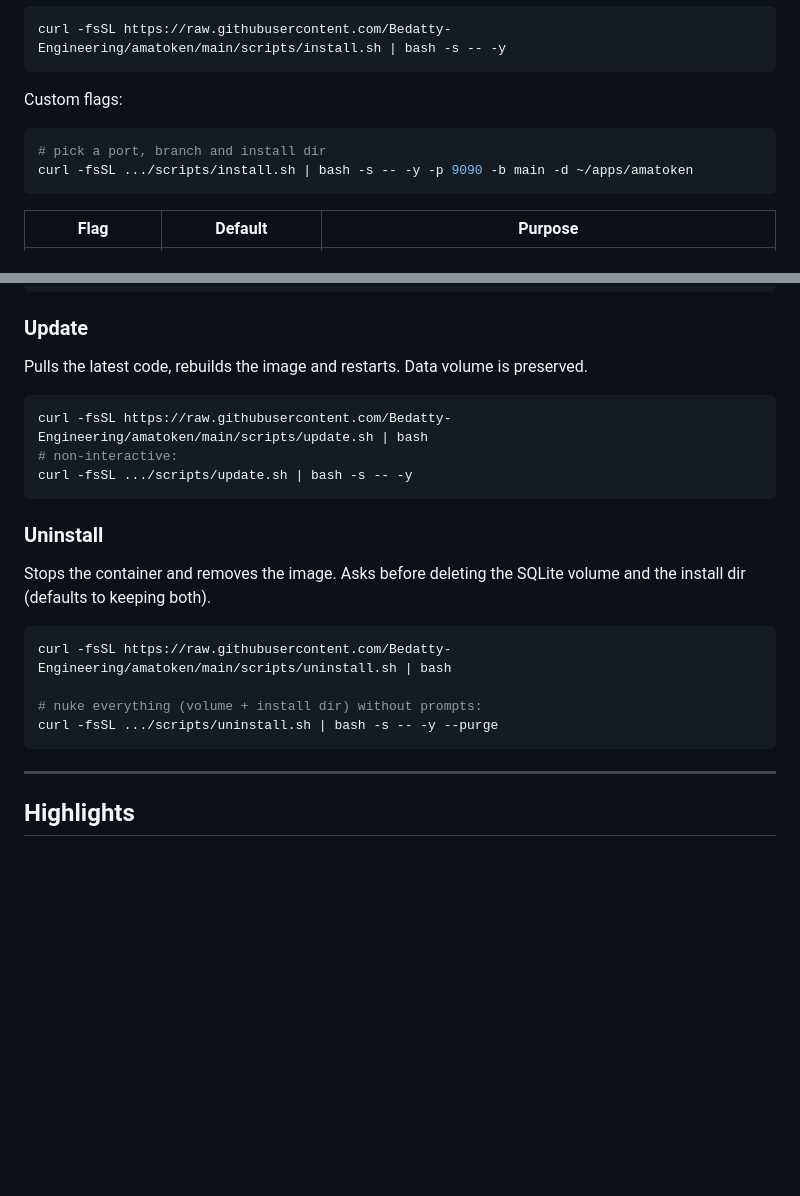
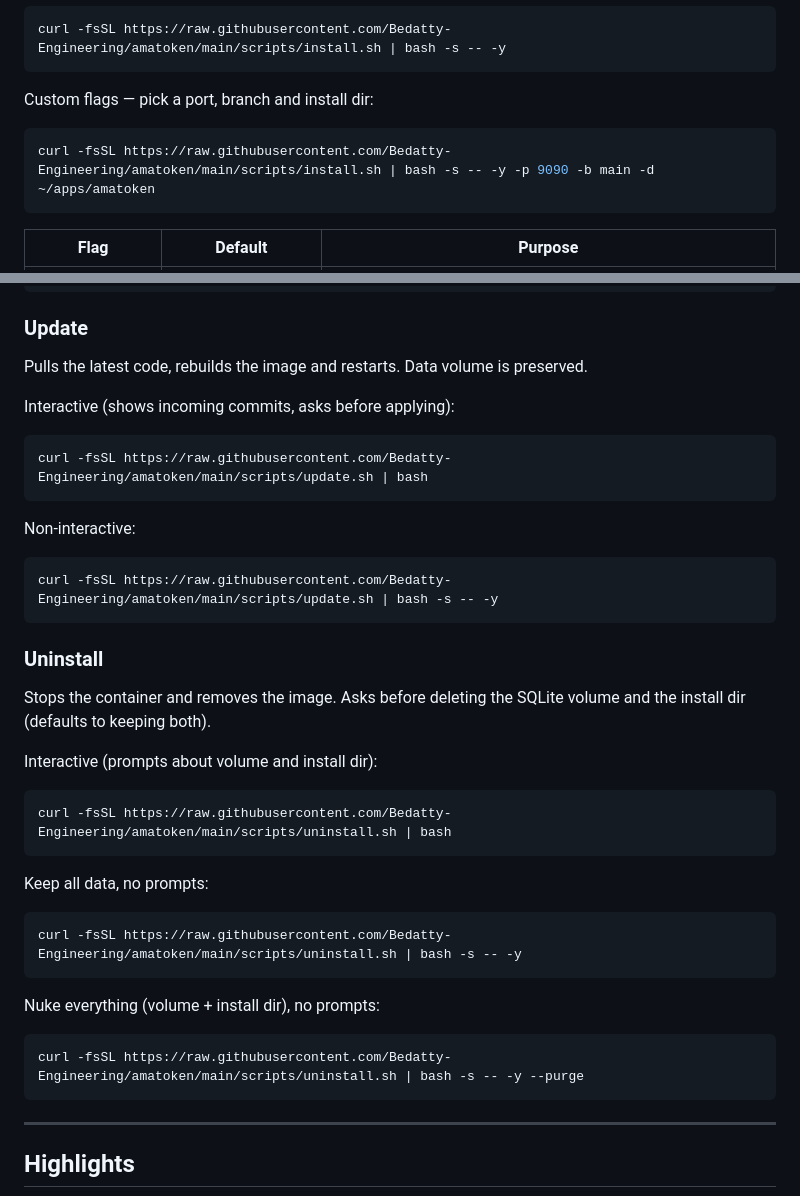
Before and after one commit to Bedatty-Engineering/amatoken, a Markdown page: README.md, 2 parts joined by grey strips. GitHub-like rendering; blank space fills up the shorter version.

Commit message:
docs: full URLs and one code block per command in install/update/uninstall

````diff
--- a/README.md
+++ b/README.md
@@ -41,11 +41,10 @@ Non-interactive (CI / scripted boxes) — accepts defaults silently:
 curl -fsSL https://raw.githubusercontent.com/Bedatty-Engineering/amatoken/main/scripts/install.sh | bash -s -- -y
 ```
 
-Custom flags:
+Custom flags — pick a port, branch and install dir:
 
 ```bash
-# pick a port, branch and install dir
-curl -fsSL .../scripts/install.sh | bash -s -- -y -p 9090 -b main -d ~/apps/amatoken
+curl -fsSL https://raw.githubusercontent.com/Bedatty-Engineering/amatoken/main/scripts/install.sh | bash -s -- -y -p 9090 -b main -d ~/apps/amatoken
 ```
 
 | Flag | Default | Purpose |
@@ -69,10 +68,16 @@ xdg-open http://localhost:2001          # or: open http://localhost:2001
 
 Pulls the latest code, rebuilds the image and restarts. Data volume is preserved.
 
+Interactive (shows incoming commits, asks before applying):
+
 ```bash
 curl -fsSL https://raw.githubusercontent.com/Bedatty-Engineering/amatoken/main/scripts/update.sh | bash
-# non-interactive:
-curl -fsSL .../scripts/update.sh | bash -s -- -y
+```
+
+Non-interactive:
+
+```bash
+curl -fsSL https://raw.githubusercontent.com/Bedatty-Engineering/amatoken/main/scripts/update.sh | bash -s -- -y
 ```
 
 ### Uninstall
@@ -80,11 +85,22 @@ curl -fsSL .../scripts/update.sh | bash -s -- -y
 Stops the container and removes the image. Asks before deleting the SQLite
 volume and the install dir (defaults to keeping both).
 
+Interactive (prompts about volume and install dir):
+
 ```bash
 curl -fsSL https://raw.githubusercontent.com/Bedatty-Engineering/amatoken/main/scripts/uninstall.sh | bash
+```
 
-# nuke everything (volume + install dir) without prompts:
-curl -fsSL .../scripts/uninstall.sh | bash -s -- -y --purge
+Keep all data, no prompts:
+
+```bash
+curl -fsSL https://raw.githubusercontent.com/Bedatty-Engineering/amatoken/main/scripts/uninstall.sh | bash -s -- -y
+```
+
+Nuke everything (volume + install dir), no prompts:
+
+```bash
+curl -fsSL https://raw.githubusercontent.com/Bedatty-Engineering/amatoken/main/scripts/uninstall.sh | bash -s -- -y --purge
 ```
 
 ---
````
